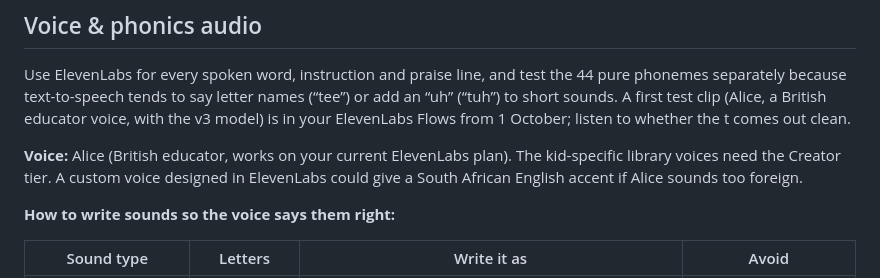
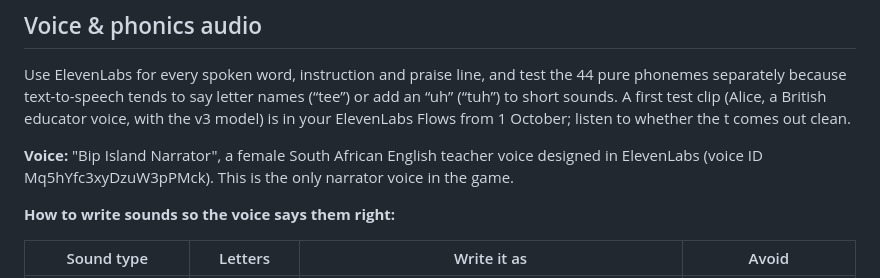
Before and after one commit to evertgrobler/bip-island, a Markdown page: docs/PLAN.md, the part around the change. Drawn GitHub-style.

Commit message:
Update the voice section of the plan
Co-Authored-By: Claude Opus 5.5 <noreply@anthropic.com>
Claude-Session: https://claude.ai/code/session_01Gj5C85KokXehCRyuBcjZ6r

```diff
--- a/docs/PLAN.md
+++ b/docs/PLAN.md
@@ -51,7 +51,7 @@ Activities for each sound:
 
 Use ElevenLabs for every spoken word, instruction and praise line, and test the 44 pure phonemes separately because text-to-speech tends to say letter names (“tee”) or add an “uh” (“tuh”) to short sounds. A first test clip (Alice, a British educator voice, with the v3 model) is in your ElevenLabs Flows from 1 October; listen to whether the t comes out clean.
 
-**Voice:** Alice (British educator, works on your current ElevenLabs plan). The kid-specific library voices need the Creator tier. A custom voice designed in ElevenLabs could give a South African English accent if Alice sounds too foreign.
+**Voice:** "Bip Island Narrator", a female South African English teacher voice designed in ElevenLabs (voice ID Mq5hYfc3xyDzuW3pPMck). This is the only narrator voice in the game.
 
 **How to write sounds so the voice says them right:**
 
```
